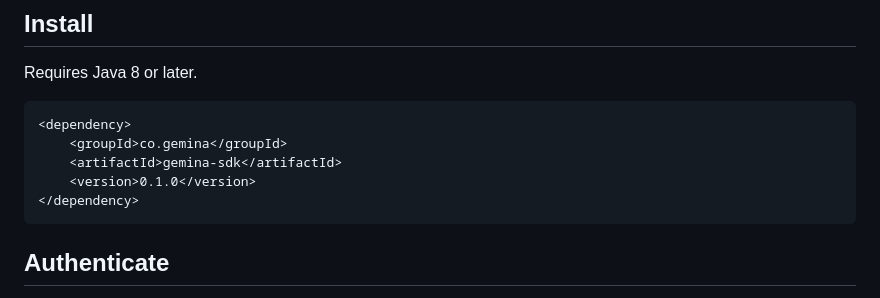
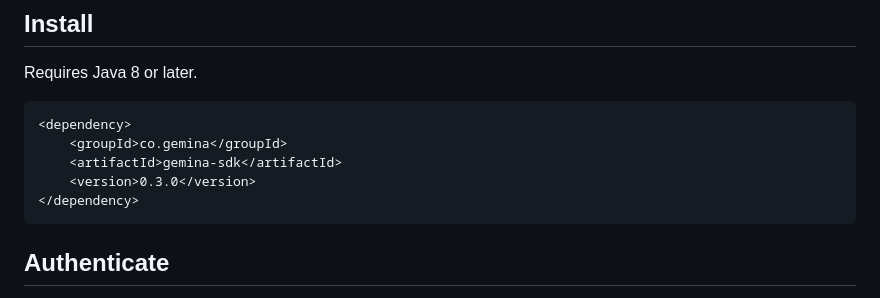
Before and after one commit to tommyil/gemina-sdk, a Markdown page: sdks/java/README.md, the part around the change. Rendered like a GitHub page.

Commit message:
docs(java): point the Maven snippet at the released version
The README's dependency block still pinned 0.1.0 -- two releases behind the
published artifact. Maven is the only one of the five ecosystems where the
install snippet names a version (npm/pip/composer/dotnet all resolve latest),
so this is the one place a stale README hands users old code.

Not a re-release: this README is not published to Maven Central.

````diff
--- a/sdks/java/README.md
+++ b/sdks/java/README.md
@@ -12,7 +12,7 @@ Requires Java 8 or later.
 <dependency>
     <groupId>co.gemina</groupId>
     <artifactId>gemina-sdk</artifactId>
-    <version>0.1.0</version>
+    <version>0.3.0</version>
 </dependency>
 ```
 
````
